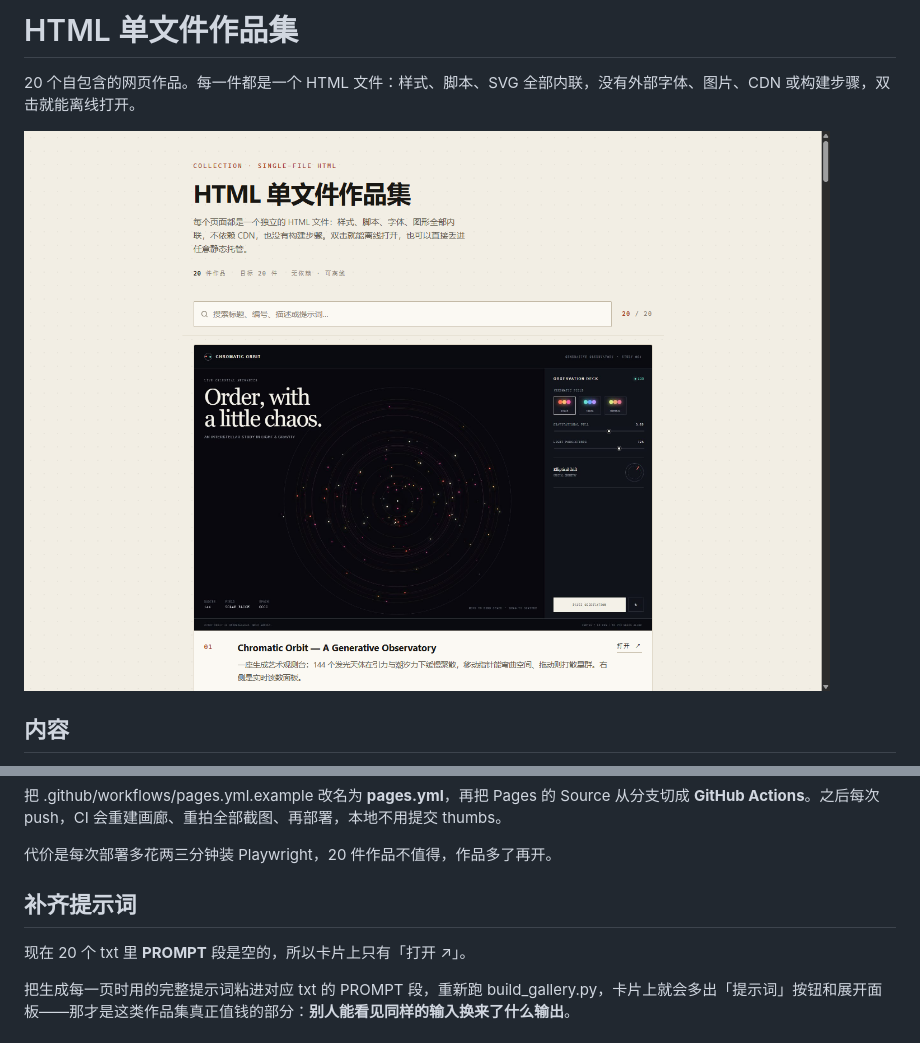
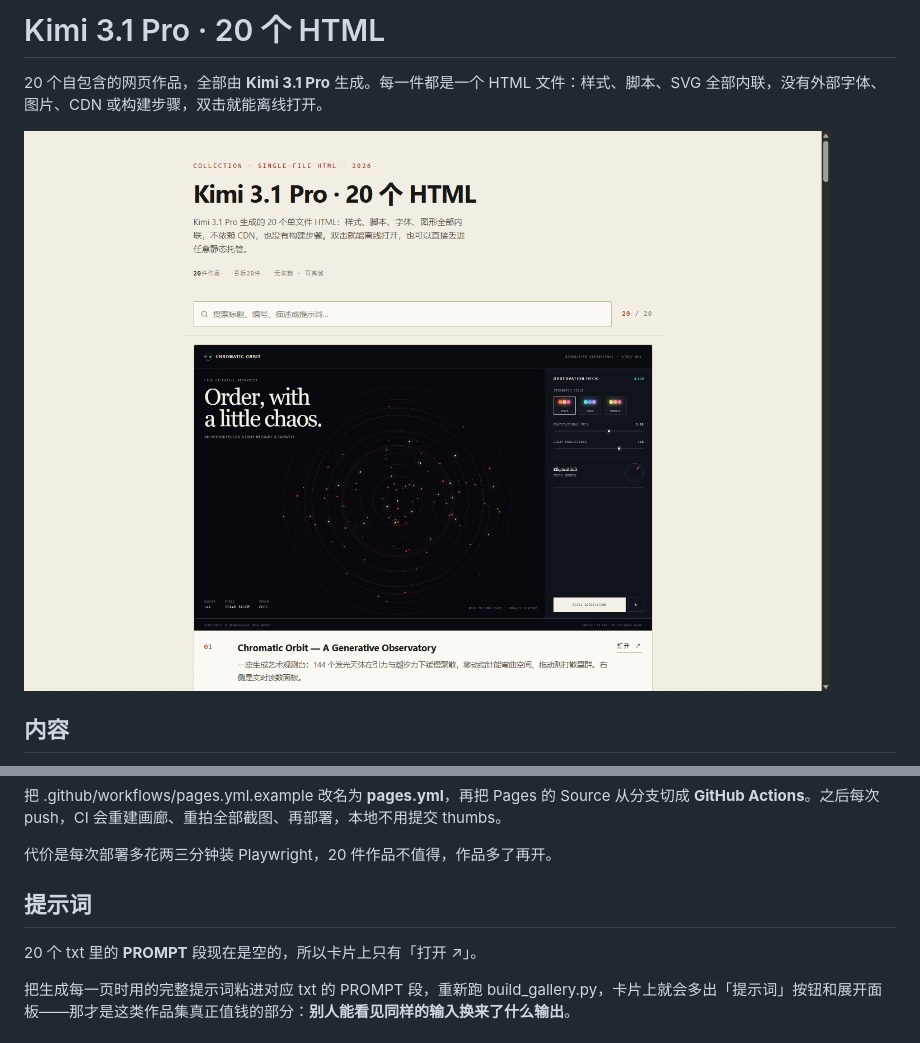
Before and after one commit to ennheng/html-studies, a Markdown page: README.md, 2 parts joined by grey strips. Rendered like a GitHub page; pictures changed too: preview.jpg.

Commit message:
Attribute collection to Kimi 3.1 Pro and refresh social copy

```diff
--- a/README.md
+++ b/README.md
@@ -1,6 +1,6 @@
-# HTML 单文件作品集
+# Kimi 3.1 Pro · 20 个 HTML
 
-20 个自包含的网页作品。每一件都是一个 HTML 文件：样式、脚本、SVG 全部内联，没有外部字体、图片、CDN 或构建步骤，双击就能离线打开。
+20 个自包含的网页作品，全部由 **Kimi 3.1 Pro** 生成。每一件都是一个 HTML 文件：样式、脚本、SVG 全部内联，没有外部字体、图片、CDN 或构建步骤，双击就能离线打开。
 
 ![画廊首页](preview.jpg)
 
@@ -81,9 +81,9 @@ gh api --method POST repos/ennheng/html-studies/pages \
 
 代价是每次部署多花两三分钟装 Playwright，20 件作品不值得，作品多了再开。
 
-## 补齐提示词
+## 提示词
 
-现在 20 个 txt 里 **PROMPT** 段是空的，所以卡片上只有「打开 ↗」。
+20 个 txt 里的 **PROMPT** 段现在是空的，所以卡片上只有「打开 ↗」。
 
 把生成每一页时用的完整提示词粘进对应 txt 的 PROMPT 段，重新跑 build_gallery.py，卡片上就会多出「提示词」按钮和展开面板——那才是这类作品集真正值钱的部分：**别人能看见同样的输入换来了什么输出**。
 
```
Also changed, not shown: og.jpg, 3 other files.
